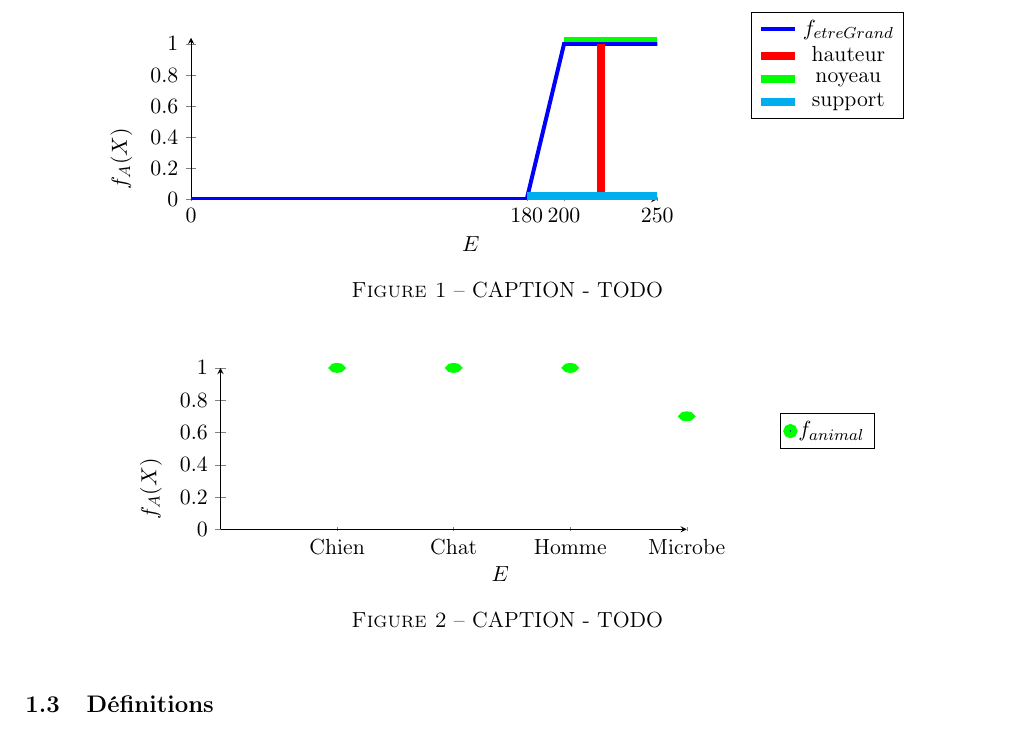
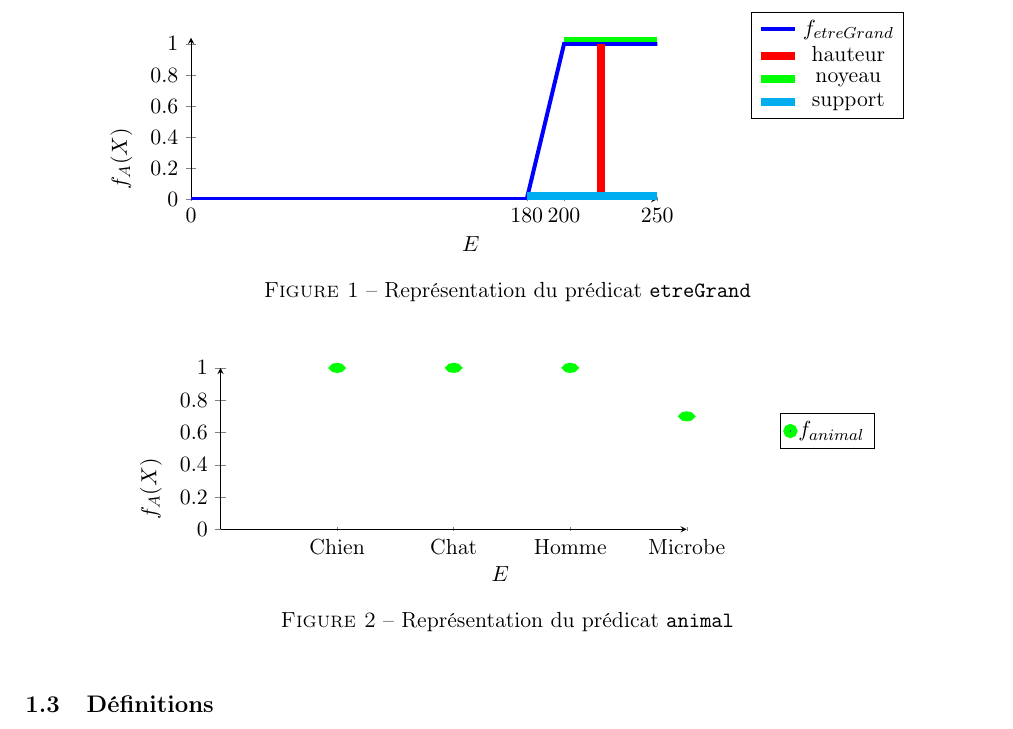
Before and after one commit to matty5749/CoursLatex, a LaTeX document (BDD_Floues/cours.tex): part of page 3 of 15, cut so that both start at the same text. Compiled offline with pdfLaTeX.

Commit message:
BDD -- ajout légendes

```diff
--- a/BDD_Floues/cours.tex
+++ b/BDD_Floues/cours.tex
@@ -110,13 +110,13 @@ Un \textbf{sous ensemble flou} $A$ de $E$ est défini par une fonction d'apparte
 		\begin{figure}[!h]
 			\centering
 			\input{./figures/tikz/Part1_etreGrand.tex}
-			\caption{CAPTION - TODO}
+			\caption{Représentation du prédicat \texttt{etreGrand}}
 		\end{figure}
 
 		\begin{figure}[!h]
 			\centering
 			\input{./figures/tikz/Part1_animal.tex}
-			\caption{CAPTION - TODO}
+			\caption{Représentation du prédicat \texttt{animal}}
 		\end{figure}
 
 \subsection{Définitions}
```
